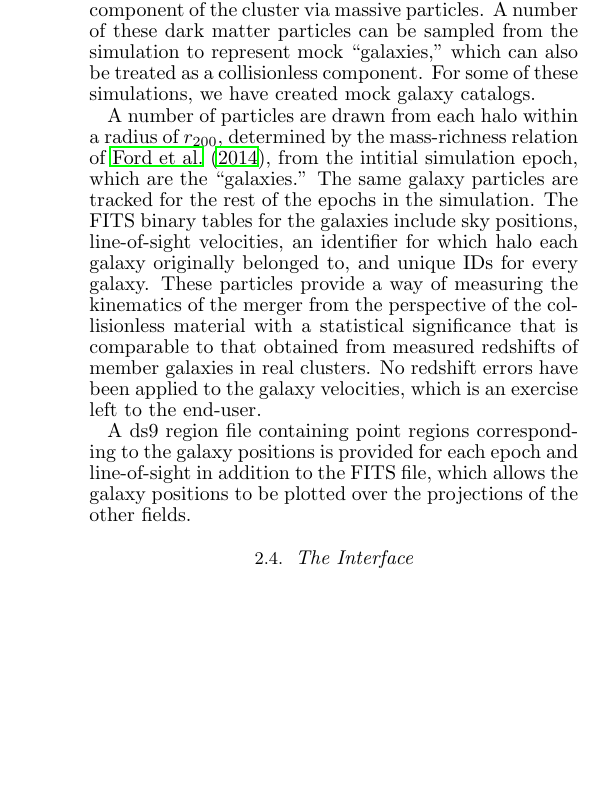
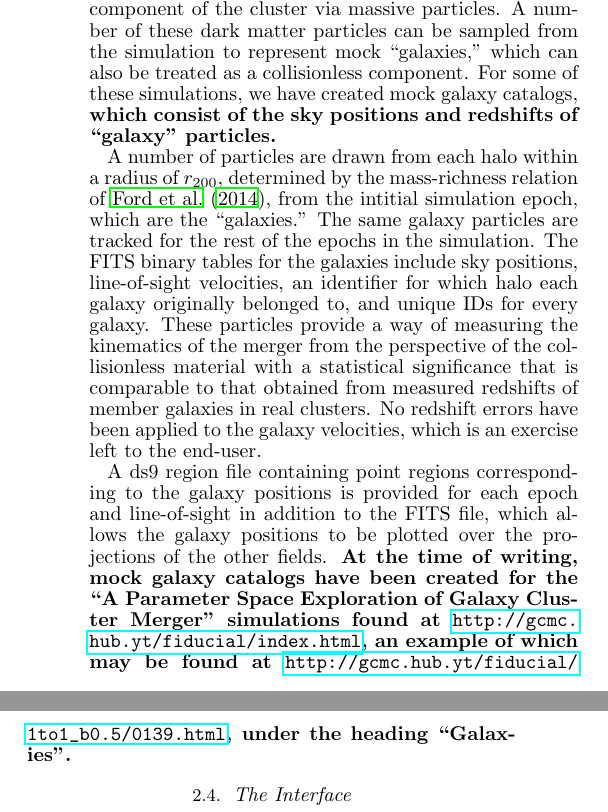
Before and after one commit to jzuhone/cluster_merger_catalog, a LaTeX document (paper/ms.tex): part of one column of page 5 of 12 before the commit and two parts of the columns of page 5 of 12 after it, the two joined at a grey line, cut so that both start at the same text, the shorter picture padded with empty space. Compiled offline with LaTeX, dvips and Ghostscript; a missing bibliography style is replaced by a similar one.

Commit message:
Minor edits to paper

```diff
--- a/paper/ms.tex
+++ b/paper/ms.tex
@@ -254,11 +254,11 @@ The event files are designed to provide approximate representations of real obse
 \end{center}
 \end{figure*}
 
-A number of the simulations have been run using an N-body code to represent the collisionless dark matter component of the cluster via massive particles. A number of these dark matter particles can be sampled from the simulation to represent mock ``galaxies,'' which can also be treated as a collisionless component. For some of these simulations, we have created mock galaxy catalogs.
+A number of the simulations have been run using an N-body code to represent the collisionless dark matter component of the cluster via massive particles. A number of these dark matter particles can be sampled from the simulation to represent mock ``galaxies,'' which can also be treated as a collisionless component. For some of these simulations, we have created mock galaxy catalogs, {\bf which consist of the sky positions and redshifts of ``galaxy'' particles.}
 
 A number of particles are drawn from each halo within a radius of $r_{200}$, determined by the mass-richness relation of \citet{for14}, from the intitial simulation epoch, which are the ``galaxies.'' The same galaxy particles are tracked for the rest of the epochs in the simulation. The FITS binary tables for the galaxies include sky positions, line-of-sight velocities, an identifier for which halo each galaxy originally belonged to, and unique IDs for every galaxy. These particles provide a way of measuring the kinematics of the merger from the perspective of the collisionless material with a statistical significance that is comparable to that obtained from measured redshifts of member galaxies in real clusters. No redshift errors have been applied to the galaxy velocities, which is an exercise left to the end-user.
 
-A ds9 region file containing point regions corresponding to the galaxy positions is provided for each epoch and line-of-sight in addition to the FITS file, which allows the galaxy positions to be plotted over the projections of the other fields.
+A ds9 region file containing point regions corresponding to the galaxy positions is provided for each epoch and line-of-sight in addition to the FITS file, which allows the galaxy positions to be plotted over the projections of the other fields. {\bf At the time of writing, mock galaxy catalogs have been created for the ``A Parameter Space Exploration of Galaxy Cluster Merger'' simulations found at \url{http://gcmc.hub.yt/fiducial/index.html}, an example of which may be found at \url{http://gcmc.hub.yt/fiducial/1to1_b0.5/0139.html}, under the heading ``Galaxies''.}
 
 \subsection{The Interface}\label{sec:interface}
 
```
